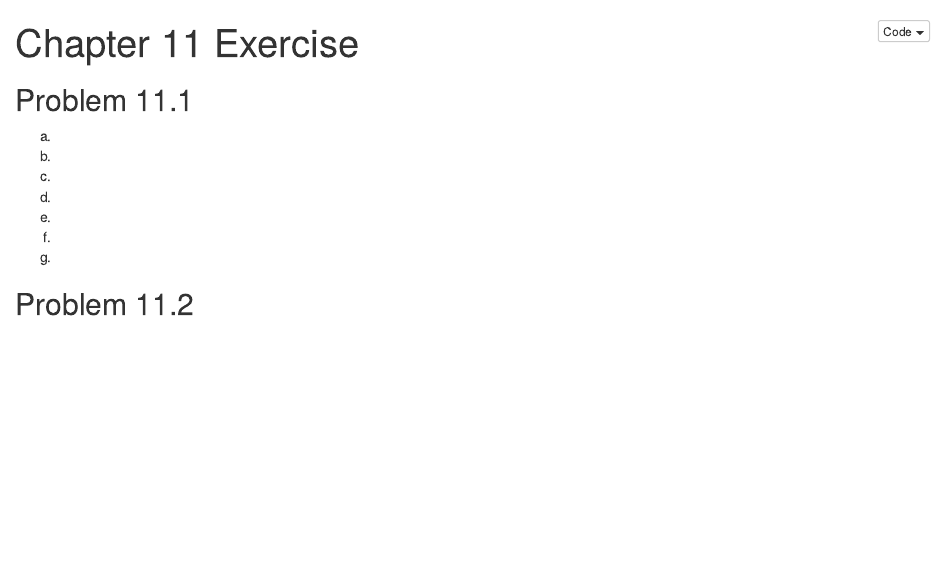
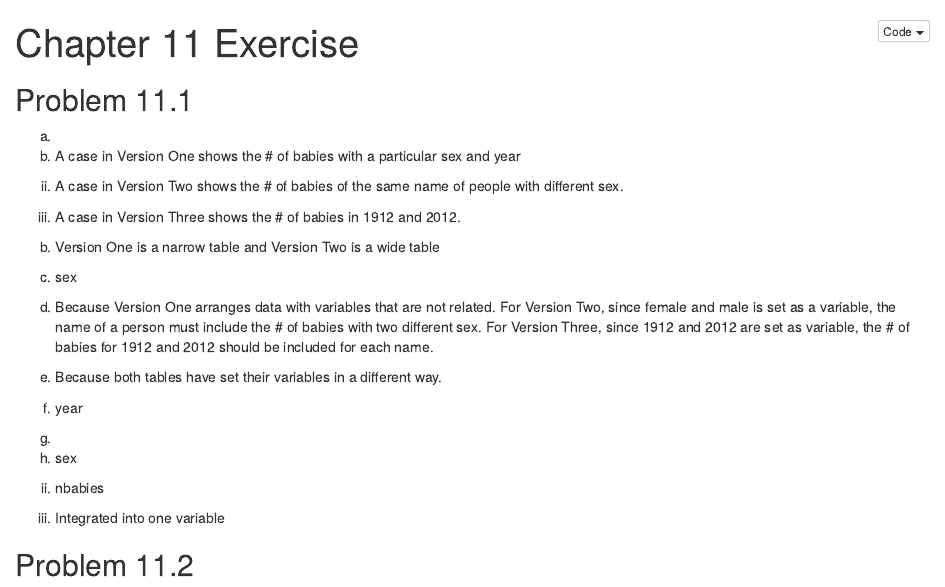
Before and after one commit to DanielLee0226/Chapter-11-Exercises, an R Markdown document (Chapter 11 Exercises.Rmd): the page in a window 1100 px wide, from its top. The pictures show the output file Chapter 11 Exercises.nb.html that the author committed with the source, opened offline.

Commit message:
11.1 Done

```diff
--- a/Chapter 11 Exercises.Rmd
+++ b/Chapter 11 Exercises.Rmd
@@ -6,14 +6,31 @@ Name: Daniel Lee
 
 ## Problem 11.1
 a)
-b)
-c)
-d)
-e)
-f)
+  i) A case in Version One shows the # of babies with a particular sex and year
+
+  ii) A case in Version Two shows the # of babies of the same name of people with different sex.
+
+  iii) A case in Version Three shows the # of babies in 1912 and 2012.
+
+b) Version One is a narrow table and Version Two is a wide table
+
+c) sex
+
+d) Because Version One arranges data with variables that are not related. For Version Two, since female and male is set as a variable, the name of a person must include the # of babies with two different sex. For Version Three, since 1912 and 2012 are set as variable, the # of babies for 1912 and 2012 should be included for each name.
+
+e) Because both tables have set their variables in a different way.
+
+f) year
+
 g)
+  i) sex
+
+  ii) nbabies
+
+  iii) Integrated into one variable
 
 ## Problem 11.2
+
 
 ## Problem 11.3
 
```
Also changed, not shown: Chapter 11 Exercises.nb.html.
